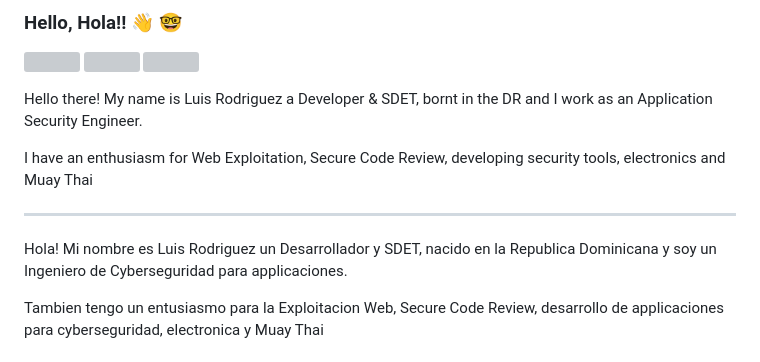
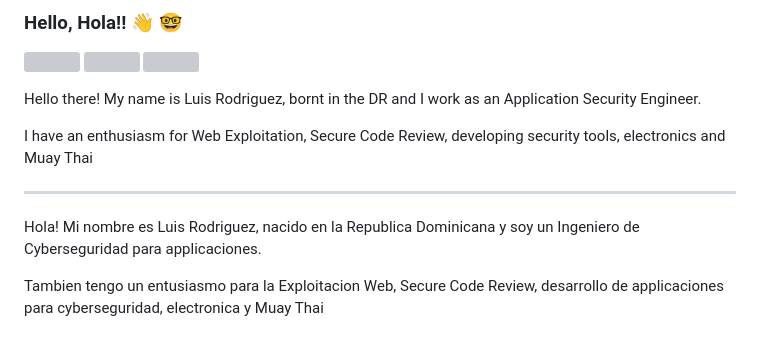
Before and after one commit to rodriguezcappsec/rodriguezcappsec, a Markdown page: README.md, the part around the change. GitHub-like rendering; grey boxes are pictures that could not be loaded.

```diff
--- a/README.md
+++ b/README.md
@@ -5,13 +5,13 @@
   <img src="https://media.giphy.com/media/NvpEgwElEHaOQ/giphy.gif" width="250">
  </p>
 
-Hello there! My name is Luis Rodriguez a Developer & SDET, bornt in the DR and I work as an Application Security Engineer.
+Hello there! My name is Luis Rodriguez, bornt in the DR and I work as an Application Security Engineer.
 
 I have an enthusiasm for Web Exploitation, Secure Code Review, developing security tools, electronics and Muay Thai
 
 ----------------------------------------------------------------------------
 
-Hola! Mi nombre es Luis Rodriguez un Desarrollador y SDET, nacido en la Republica Dominicana y soy un Ingeniero de Cyberseguridad para applicaciones.
+Hola! Mi nombre es Luis Rodriguez, nacido en la Republica Dominicana y soy un Ingeniero de Cyberseguridad para applicaciones.
 
 Tambien tengo un entusiasmo para la Exploitacion Web, Secure Code Review, desarrollo de applicaciones para cyberseguridad, electronica y Muay Thai
 
```
